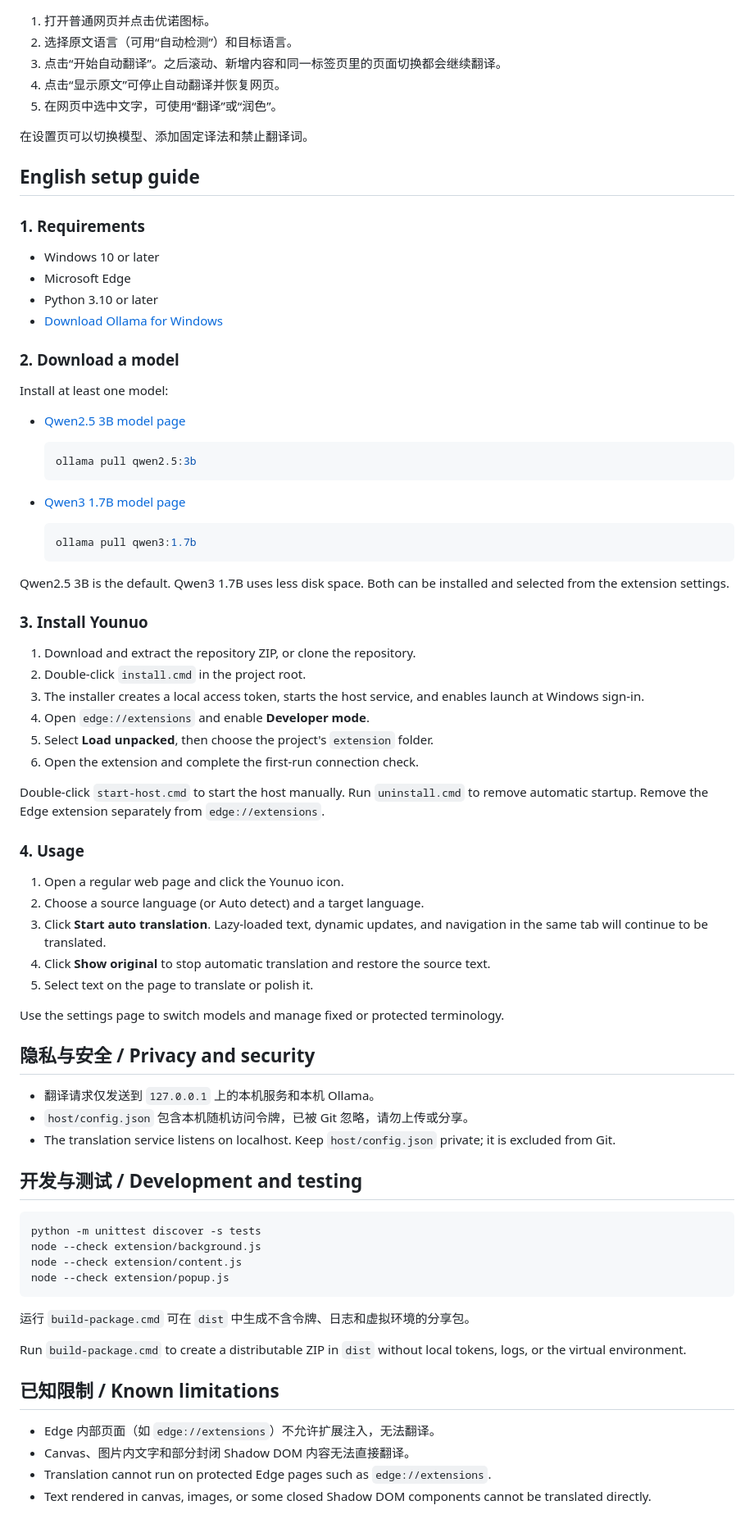
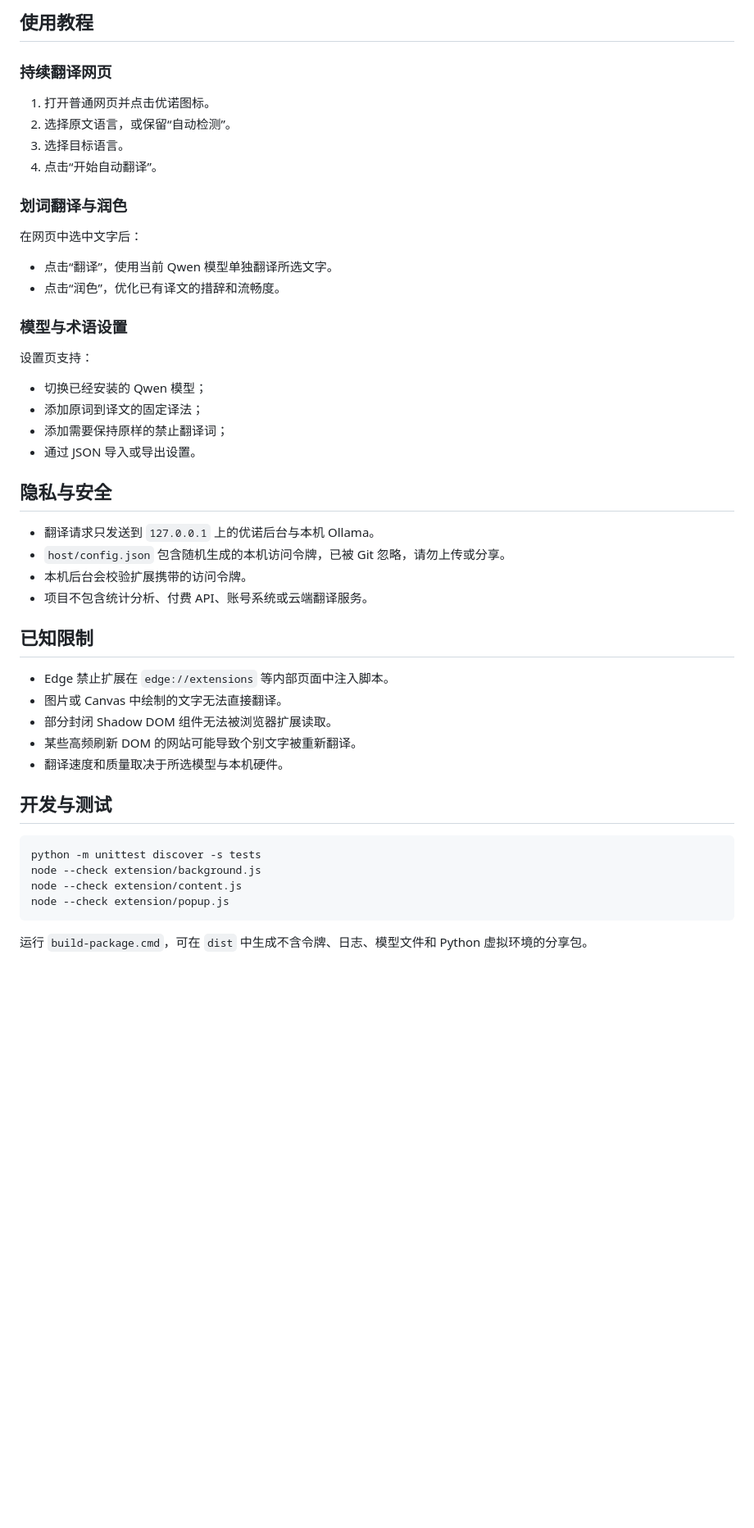
Before and after one commit to chengjing84/younuo-local-translator, a Markdown page: README.md, the part around one of its changes. Shown at 82% size. Drawn GitHub-style; blank space fills up the shorter version.

Commit message:
Split documentation by language and expand feature guide

````diff
--- a/README.md
+++ b/README.md
@@ -64,67 +78,44 @@ Qwen2.5 3B 是默认选项；Qwen3 1.7B 占用更小。可以同时安装并在
+## 使用教程
+
+### 持续翻译网页
 
 1. 打开普通网页并点击优诺图标。
-2. 选择原文语言（可用“自动检测”）和目标语言。
-3. 点击“开始自动翻译”。之后滚动、新增内容和同一标签页里的页面切换都会继续翻译。
-4. 点击“显示原文”可停止自动翻译并恢复网页。
-5. 在网页中选中文字，可使用“翻译”或“润色”。
+2. 选择原文语言，或保留“自动检测”。
+3. 选择目标语言。
+4. 点击“开始自动翻译”。
 
-在设置页可以切换模型、添加固定译法和禁止翻译词。
+### 划词翻译与润色
 
-## English setup guide
+在网页中选中文字后：
 
-### 1. Requirements
+- 点击“翻译”，使用当前 Qwen 模型单独翻译所选文字。
+- 点击“润色”，优化已有译文的措辞和流畅度。
 
-- Windows 10 or later
-- Microsoft Edge
-- Python 3.10 or later
-- [Download Ollama for Windows](https://ollama.com/download/windows)
+### 模型与术语设置
 
-### 2. Download a model
+设置页支持：
 
-Install at least one model:
+- 切换已经安装的 Qwen 模型；
+- 添加原词到译文的固定译法；
+- 添加需要保持原样的禁止翻译词；
+- 通过 JSON 导入或导出设置。
 
-- [Qwen2.5 3B model page](https://ollama.com/library/qwen2.5:3b)
+## 隐私与安全
 
-  ```powershell
-  ollama pull qwen2.5:3b
-  ```
+- 翻译请求只发送到 `127.0.0.1` 上的优诺后台与本机 Ollama。
+- `host/config.json` 包含随机生成的本机访问令牌，已被 Git 忽略，请勿上传或分享。
+- 本机后台会校验扩展携带的访问令牌。
+- 项目不包含统计分析、付费 API、账号系统或云端翻译服务。
 
-- [Qwen3 1.7B model page](https://ollama.com/library/qwen3:1.7b)
+## 已知限制
 
-  ```powershell
-  ollama pull qwen3:1.7b
-  ```
+- Edge 禁止扩展在 `edge://extensions` 等内部页面中注入脚本。
+- 图片或 Canvas 中绘制的文字无法直接翻译。
+- 部分封闭 Shadow DOM 组件无法被浏览器扩展读取。
+- 某些高频刷新 DOM 的网站可能导致个别文字被重新翻译。
+- 翻译速度和质量取决于所选模型与本机硬件。
 
-Qwen2.5 3B is the default. Qwen3 1.7B uses less disk space. Both can be installed and selected from the extension settings.
-
-### 3. Install Younuo
-
-1. Download and extract the repository ZIP, or clone the repository.
-2. Double-click `install.cmd` in the project root.
-3. The installer creates a local access token, starts the host service, and enables launch at Windows sign-in.
-4. Open `edge://extensions` and enable **Developer mode**.
-5. Select **Load unpacked**, then choose the project's `extension` folder.
-6. Open the extension and complete the first-run connection check.
-
-Double-click `start-host.cmd` to start the host manually. Run `uninstall.cmd` to remove automatic startup. Remove the Edge extension separately from `edge://extensions`.
-
-### 4. Usage
-
-1. Open a regular web page and click the Younuo icon.
-2. Choose a source language (or Auto detect) and a target language.
-3. Click **Start auto translation**. Lazy-loaded text, dynamic updates, and navigation in the same tab will continue to be translated.
-4. Click **Show original** to stop automatic translation and restore the source text.
-5. Select text on the page to translate or polish it.
-
-Use the settings page to switch models and manage fixed or protected terminology.
-
-## 隐私与安全 / Privacy and security
-
-- 翻译请求仅发送到 `127.0.0.1` 上的本机服务和本机 Ollama。
-- `host/config.json` 包含本机随机访问令牌，已被 Git 忽略，请勿上传或分享。
-- The translation service listens on localhost. Keep `host/config.json` private; it is excluded from Git.
-
-## 开发与测试 / Development and testing
+## 开发与测试
 
 ```powershell
 python -m unittest discover -s tests
@@ -133,13 +124,4 @@ node --check extension/content.js
 node --check extension/popup.js
 ```
 
-运行 `build-package.cmd` 可在 `dist` 中生成不含令牌、日志和虚拟环境的分享包。
-
-Run `build-package.cmd` to create a distributable ZIP in `dist` without local tokens, logs, or the virtual environment.
-
-## 已知限制 / Known limitations
-
-- Edge 内部页面（如 `edge://extensions`）不允许扩展注入，无法翻译。
-- Canvas、图片内文字和部分封闭 Shadow DOM 内容无法直接翻译。
-- Translation cannot run on protected Edge pages such as `edge://extensions`.
-- Text rendered in canvas, images, or some closed Shadow DOM components cannot be translated directly.
+运行 `build-package.cmd`，可在 `dist` 中生成不含令牌、日志、模型文件和 Python 虚拟环境的分享包。
````
Also changed, not shown: other parts of README.md (+53 -39 lines), README_EN.md (added, +127 -0 lines).
